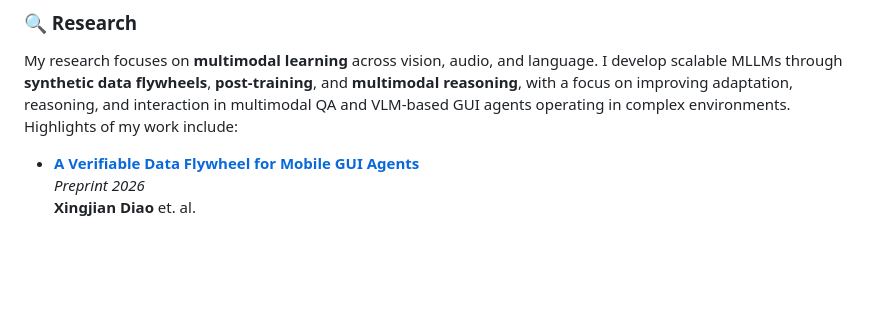
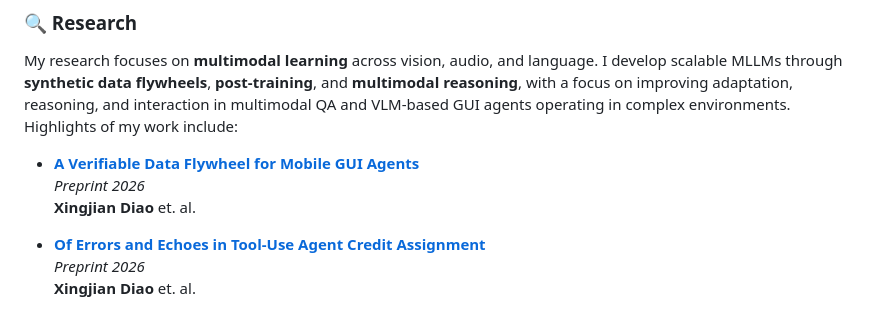
Before and after one commit to xid32/xid32.github.io, a Markdown page: README.md, the part around the change. GitHub-like rendering; blank space fills up the shorter version.

Commit message:
Update README with new publication entry
Added a new publication entry for 'Of Errors and Echoes in Tool-Use Agent Credit Assignment'.

```diff
--- a/README.md
+++ b/README.md
@@ -11,6 +11,10 @@ Previously, I completed my M.S. in Computer Science at Northwestern University
 My research focuses on **multimodal learning** across vision, audio, and language. I develop scalable MLLMs through **synthetic data flywheels**, **post-training**, and **multimodal reasoning**, with a focus on improving adaptation, reasoning, and interaction in multimodal QA and VLM-based GUI agents operating in complex environments. Highlights of my work include:
 
 - **[A Verifiable Data Flywheel for Mobile GUI Agents](https://xid32.github.io/images/publications/mobile_gui_flywheel.pdf)**
+  *Preprint 2026*
+  **Xingjian Diao** et. al.
+
+- **[Of Errors and Echoes in Tool-Use Agent Credit Assignment](https://xid32.github.io/images/publications/ECHO.pdf)**
   *Preprint 2026*
   **Xingjian Diao** et. al.
 
```
